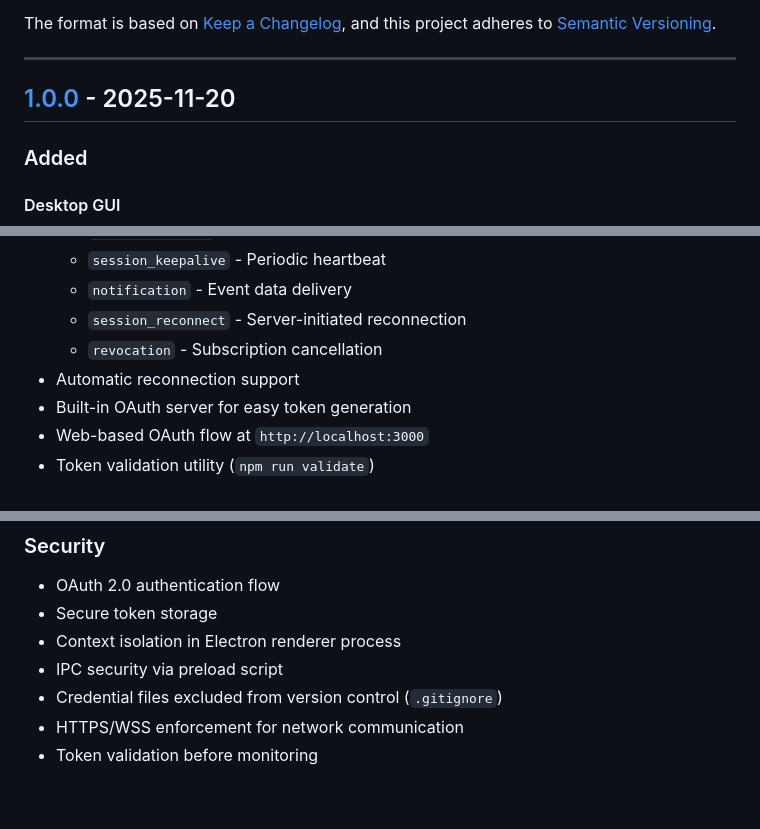
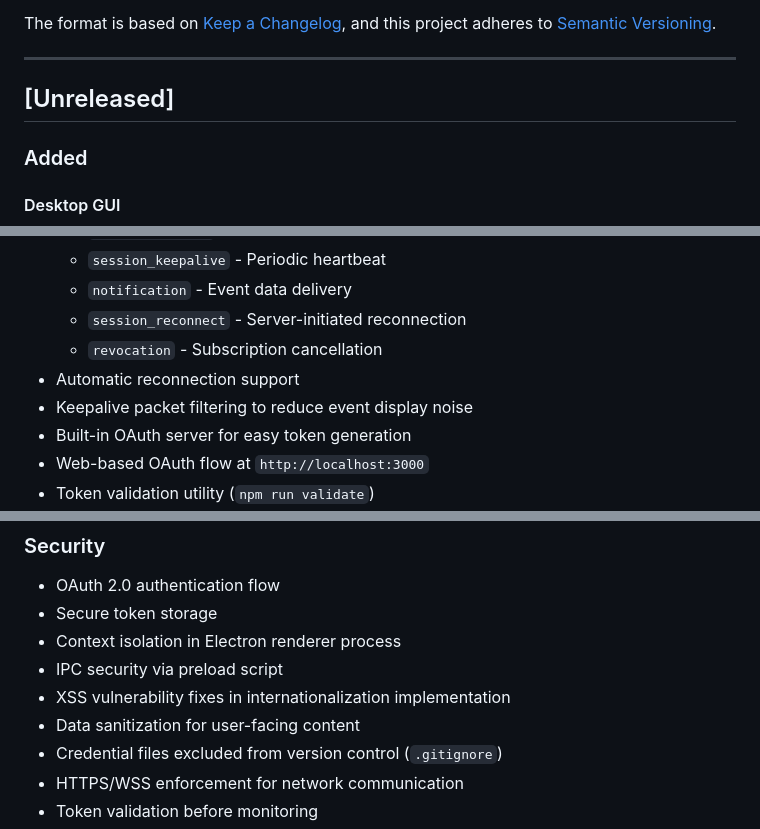
Before and after one commit to hydai/tcpr, a Markdown page: CHANGELOG.md, 3 parts joined by grey strips. Drawn GitHub-style; blank space fills up the shorter version.

```diff
--- a/CHANGELOG.md
+++ b/CHANGELOG.md
@@ -7,7 +7,7 @@ and this project adheres to [Semantic Versioning](https://semver.org/spec/v2.0.0
 
 ---
 
-## [1.0.0] - 2025-11-20
+## [Unreleased]
 
 ### Added
 
@@ -46,6 +51,7 @@ and this project adheres to [Semantic Versioning](https://semver.org/spec/v2.0.0
   - `session_reconnect` - Server-initiated reconnection
   - `revocation` - Subscription cancellation
 - Automatic reconnection support
+- Keepalive packet filtering to reduce event display noise
 - Built-in OAuth server for easy token generation
 - Web-based OAuth flow at `http://localhost:3000`
 - Token validation utility (`npm run validate`)
@@ -104,6 +113,8 @@ and this project adheres to [Semantic Versioning](https://semver.org/spec/v2.0.0
 - Secure token storage
 - Context isolation in Electron renderer process
 - IPC security via preload script
+- XSS vulnerability fixes in internationalization implementation
+- Data sanitization for user-facing content
 - Credential files excluded from version control (`.gitignore`)
 - HTTPS/WSS enforcement for network communication
 - Token validation before monitoring
```
Also changed, not shown: other parts of CHANGELOG.md (+8 -11 lines).
